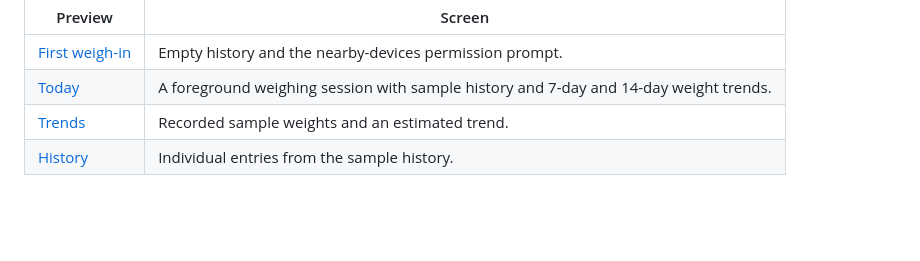
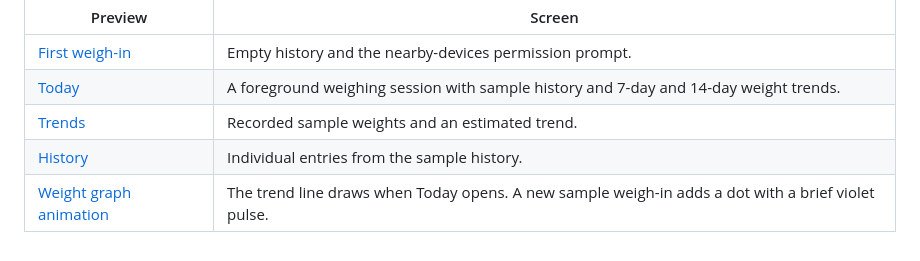
Before and after one commit to smartdevuk/Scales, a Markdown page: docs/screenshots/README.md, the part around the change. Rendered like a GitHub page; blank space fills up the shorter version.

```diff
--- a/docs/screenshots/README.md
+++ b/docs/screenshots/README.md
@@ -8,3 +8,4 @@ The images in this directory illustrate the Android views using synthetic measur
 | [Today](02-today.png) | A foreground weighing session with sample history and 7-day and 14-day weight trends. |
 | [Trends](03-trends.png) | Recorded sample weights and an estimated trend. |
 | [History](04-history.png) | Individual entries from the sample history. |
+| [Weight graph animation](05-weight-graph.gif) | The trend line draws when Today opens. A new sample weigh-in adds a dot with a brief violet pulse. |
```
Also changed, not shown: README.md (+3 -1 lines), docs/screenshots/05-weight-graph.gif (added).
